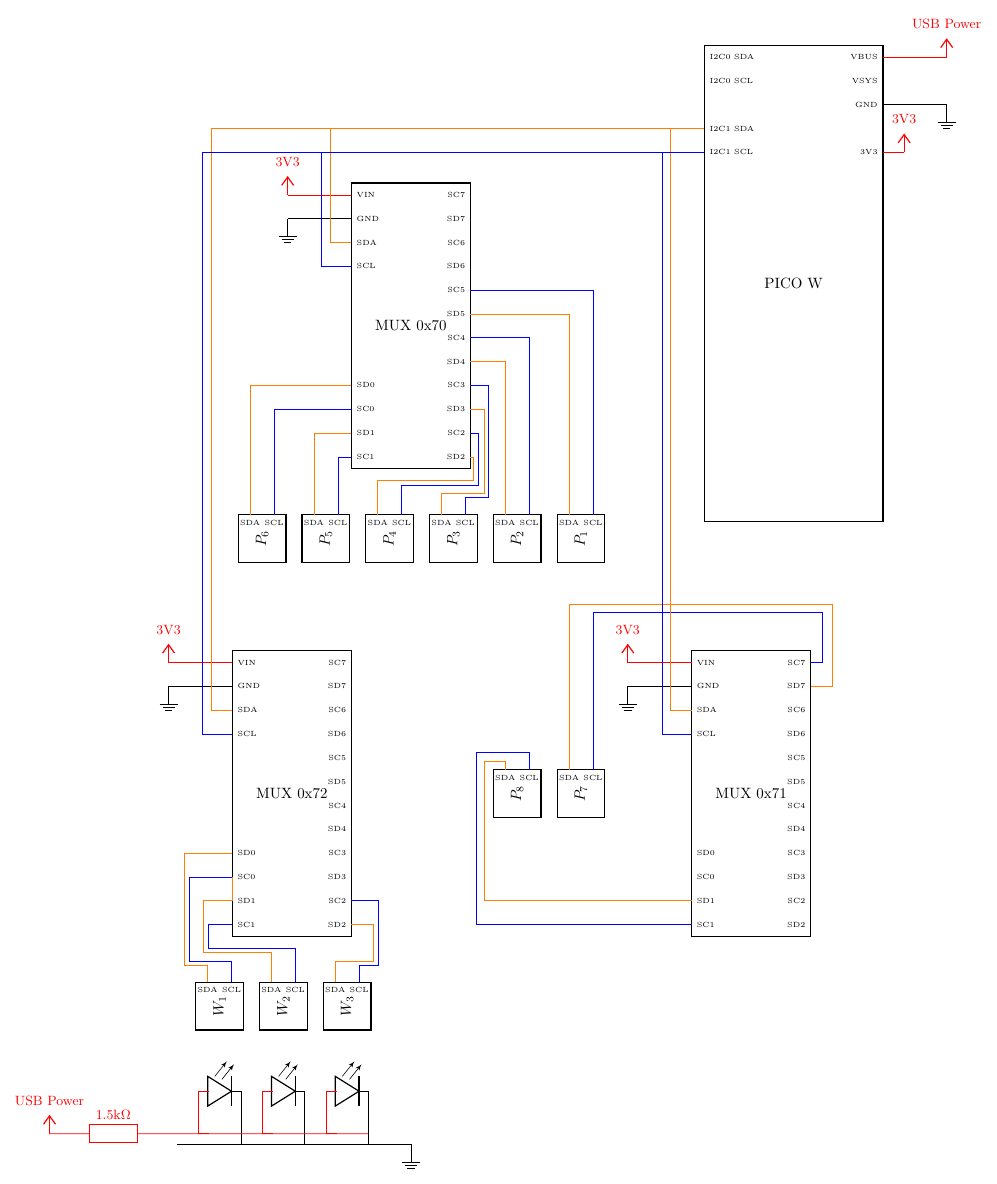
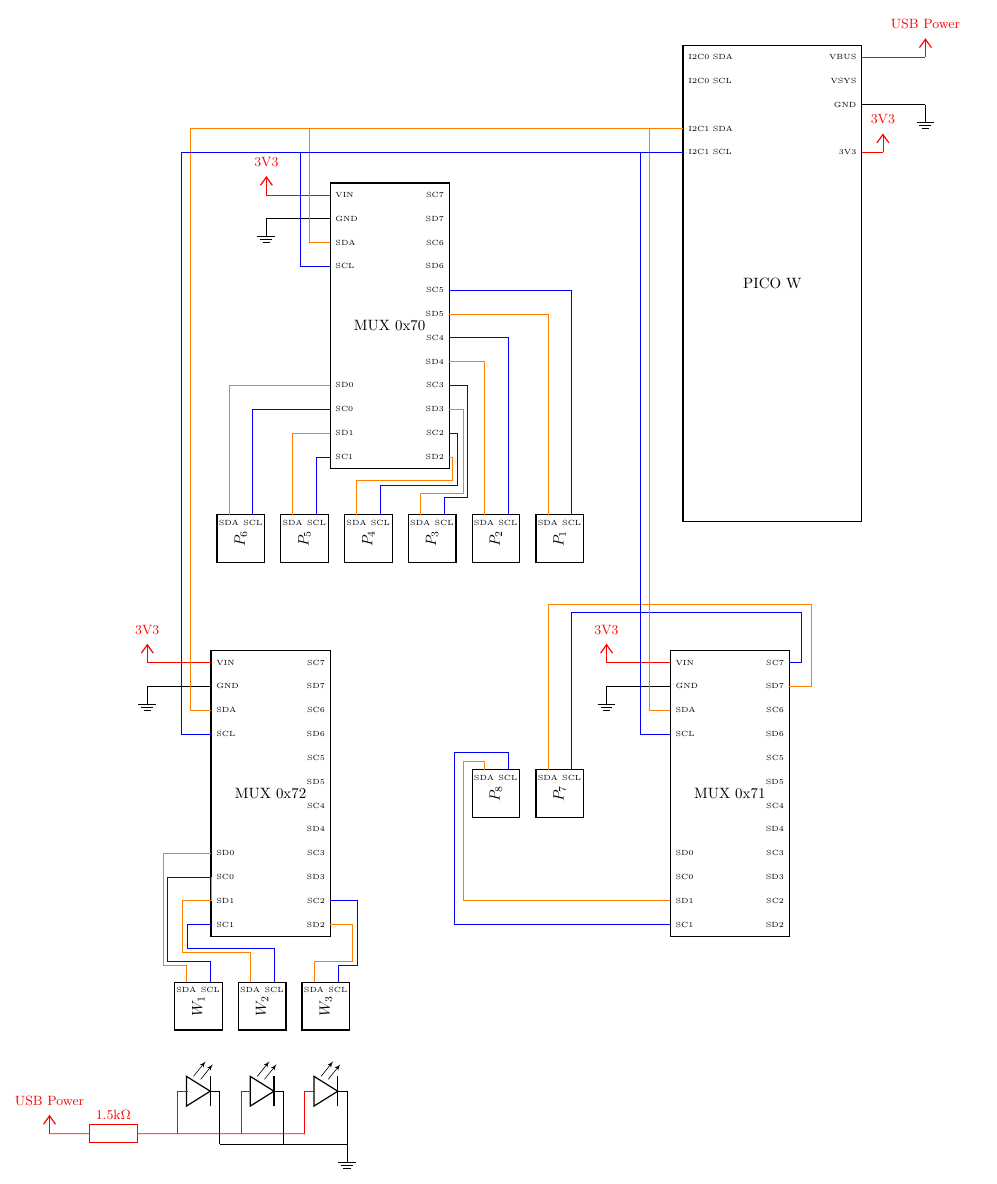
Before and after one commit to thoherr/smart.city.kempten, a LaTeX figure (docs/wiring_inner_city.tex): the whole page. Compiled offline with pdfLaTeX.

Commit message:
fix LED wiring

```diff
--- a/docs/wiring_inner_city.tex
+++ b/docs/wiring_inner_city.tex
@@ -98,12 +98,12 @@
 \foreach \x in {1,...,3} {
  \sensor{-3+\x*1.5}{-16}{W_\x}
  \draw (-3.25+\x*1.5,-18) to[empty led] (-2.75+\x*1.5,-18);
- \draw [color=red] (-3.25+\x*1.5,-18) -- ++(-0.25,0) |- ( (-3.25+\x*1.5,-19);
- \draw (-2.75+\x*1.5,-18) -- ++(0.25,0) |- (-2.75+\x*1.5,-19.25);
+ \draw [color=red] (-3.25+\x*1.5,-18) -- ++(-0.25,0) |- (-3.5+\x*1.5,-19);
+ \draw (-2.75+\x*1.5,-18) -- ++(0.25,0) |- (-2.5+\x*1.5,-19.25);
  }
 
-\draw [color=red] (-5.5,-19) node[vcc, font=\small]{USB Power} to[R=1.5\si{\kilo\ohm}, font=\small] ++(3,0) -- ++(4.5,0);
-\draw (-2.5, -19.25) -- ++(5.5,0) node[ground, font=\small]{};
+\draw [color=red] (-5,-19) node[vcc, font=\small]{USB Power} to[R=1.5\si{\kilo\ohm}, font=\small] ++(3,0) -- ++(3,0);
+\draw (-1, -19.25) -- ++(3.0,0) node[ground, font=\small]{};
 
 
 \draw [color=orange] (W_1.pin 4) |- ++(0,0.4) -| ++(-0.55,0) |- (M3.pin 9) -- (M3.pin 9){};
```
Also changed, not shown: docs/wiring_inner_city.pdf.
